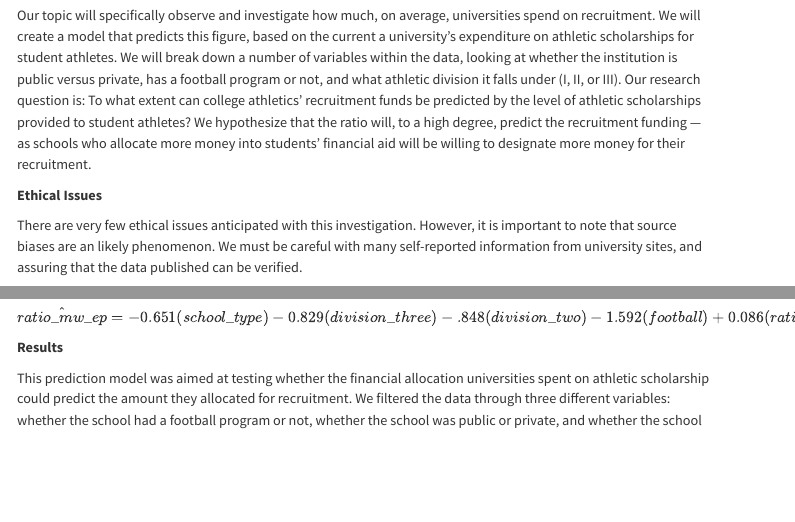
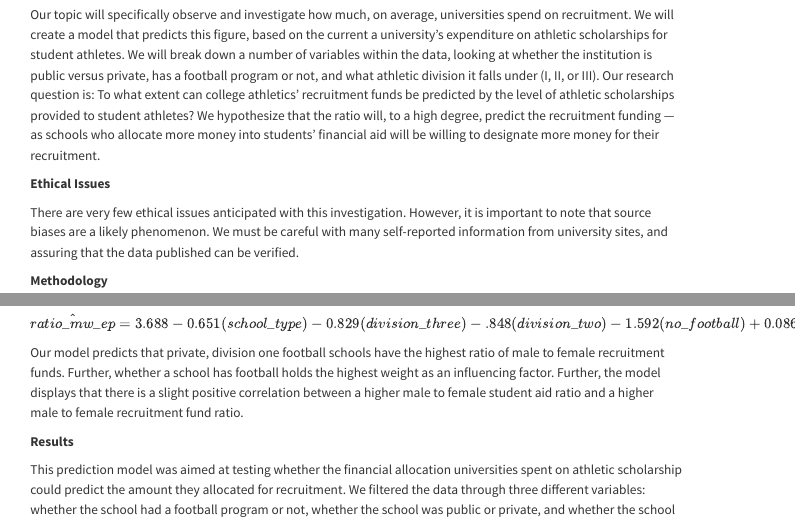
Before and after one commit to sta199-s23-2/project-the-great-group-3, a Quarto document (report.qmd): the page in a window 1100 px wide, from 1500 px down before the commit and from 1410 px down after it, so that both start at the same text, and a second part further down, joined at a grey line. Rendered offline with R 4.5, knitr and Pandoc in place of Quarto, with nearby package versions; some code elsewhere in the file could not run offline; menus at the side of the page are left out; long lines of code are wrapped; common packages that the code uses without loading them are loaded.

Commit message:
Added explanation to prediction model.

````diff
--- a/report.qmd
+++ b/report.qmd
@@ -50,7 +50,7 @@ Our topic will specifically observe and investigate how much, on average, univer
 
 **Ethical Issues**
 
-There are very few ethical issues anticipated with this investigation. However, it is important to note that source biases are an likely phenomenon. We must be careful with many self-reported information from university sites, and assuring that the data published can be verified.
+There are very few ethical issues anticipated with this investigation. However, it is important to note that source biases are a likely phenomenon. We must be careful with many self-reported information from university sites, and assuring that the data published can be verified.
 
 **Methodology**
 
@@ -506,7 +508,9 @@ model <- linear_reg() |>
   tidy()
 ```
 
-$\hat{ratio\_mw\_ep} = -0.651({school\_type}) - 0.829({division\_three}) - .848({division\_two}) - 1.592({football}) + 0.086({ratio\_mw\_sa})$
+$\hat{ratio\_mw\_ep} = 3.688 -0.651({school\_type}) - 0.829({division\_three}) - .848({division\_two}) - 1.592({no\_football}) + 0.086({ratio\_mw\_sa})$
+
+Our model predicts that private, division one football schools have the highest ratio of male to female recruitment funds. Further, whether a school has football holds the highest weight as an influencing factor. Further, the model displays that there is a slight positive correlation between a higher male to female student aid ratio and a higher male to female recruitment fund ratio.
 
 **Results**
 
````
Also changed, not shown: docs/search.json, report.qmd (2 more changed lines), 14 other files.
